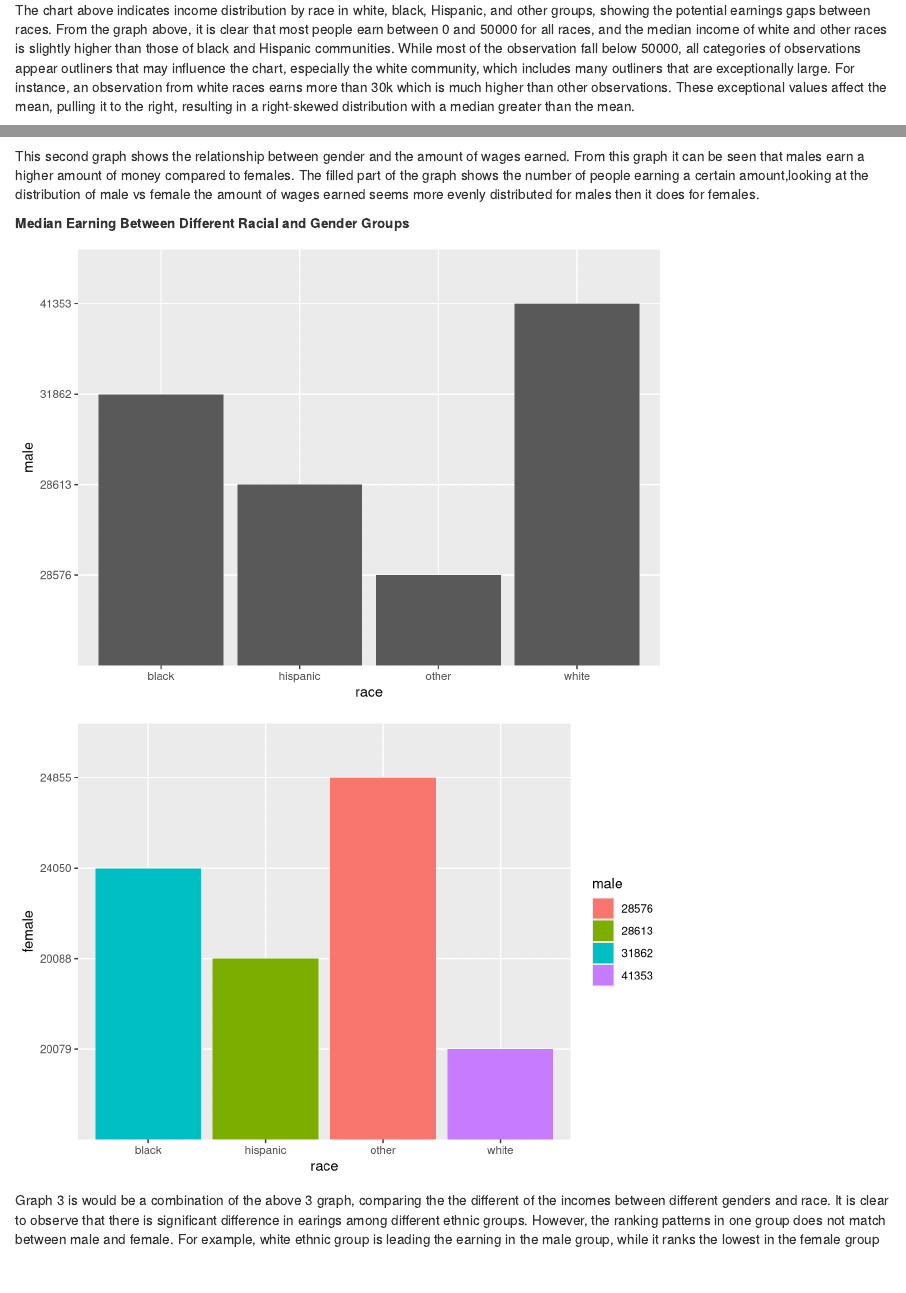
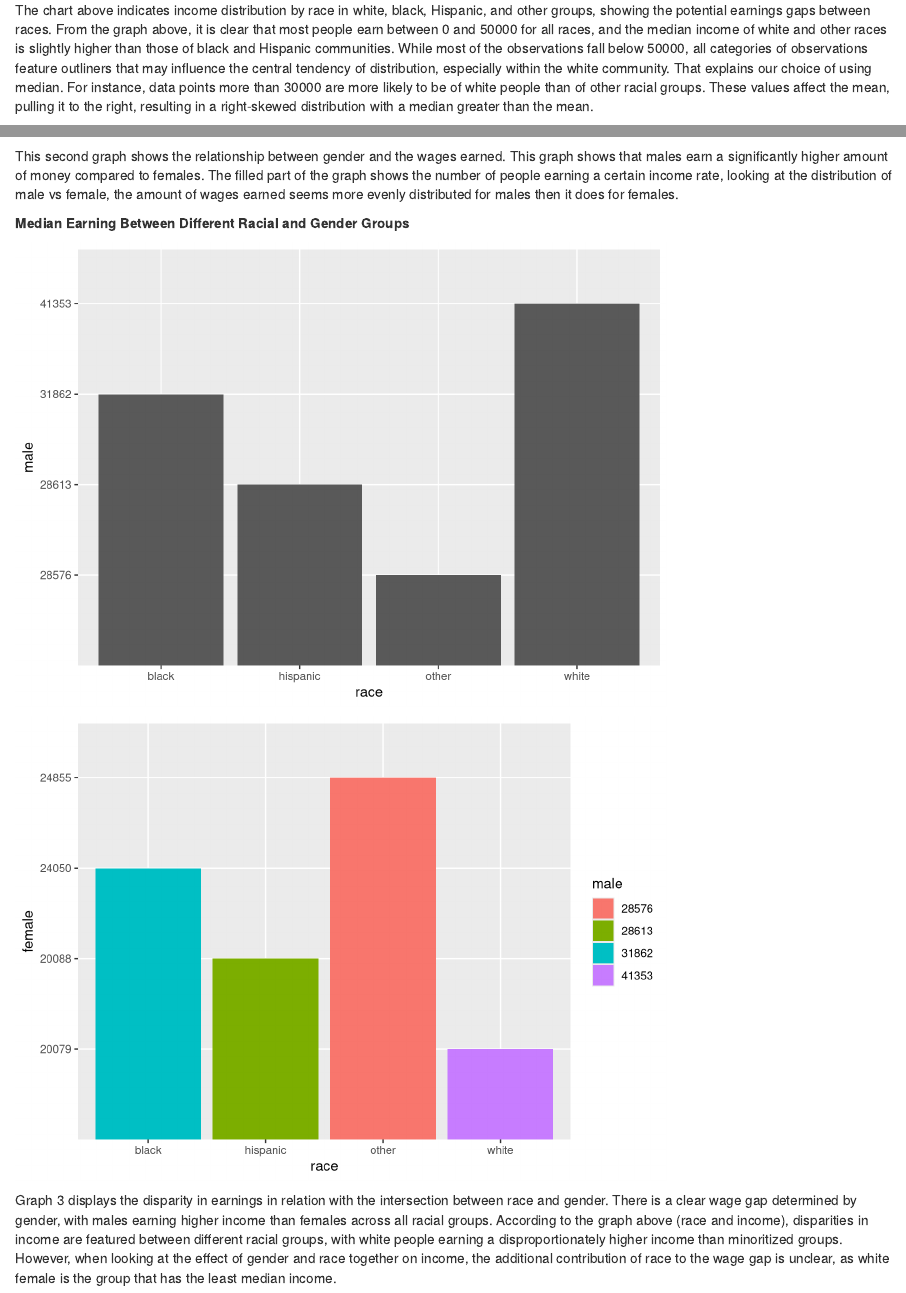
Before and after one commit to info-201a-wi22/final-project-starter-Trangtran62, an R Markdown document (docs/index.Rmd): the page in a window 1100 px wide, from 5090 px down, and a second part further down, joined at a grey line. Rendered offline with R 4.5, knitr and Pandoc, with nearby package versions.

Commit message:
wording and grammar check

````diff
--- a/docs/index.Rmd
+++ b/docs/index.Rmd
@@ -74,13 +74,13 @@ kable(aggregate_table_2)
 plot(graph1)
 ```
 
-The chart above indicates income distribution by race in white, black, Hispanic, and other groups, showing the potential earnings gaps between races. From the graph above, it is clear that most people earn between 0 and 50000 for all races, and the median income of white and other races is slightly higher than those of black and Hispanic communities. While most of the observation fall below 50000, all categories of observations appear outliners that may influence the chart, especially the white community, which includes many outliners that are exceptionally large. For instance, an observation from white races earns more than 30k which is much higher than other observations. These exceptional values affect the mean, pulling it to the right, resulting in a right-skewed distribution with a median greater than the mean.
+The chart above indicates income distribution by race in white, black, Hispanic, and other groups, showing the potential earnings gaps between races. From the graph above, it is clear that most people earn between 0 and 50000 for all races, and the median income of white and other races is slightly higher than those of black and Hispanic communities. While most of the observations fall below 50000, all categories of observations feature outliners that may influence the central tendency of distribution, especially within the white community. That explains our choice of using median. For instance, data points more than 30000 are more likely to be of white people than of other racial groups. These values affect the mean, pulling it to the right, resulting in a right-skewed distribution with a median greater than the mean.
 
 ```{r graph2, echo=FALSE}
 plot(graph2)
 ```
 
-This second graph shows the relationship between gender and the amount of wages earned. From this graph it can be seen that males earn a higher amount of money compared to females. The filled part of the graph shows the number of people earning a certain amount,looking at the distribution of male vs female the amount of wages earned seems more evenly distributed for males then it does for females.
+This second graph shows the relationship between gender and the wages earned. This graph shows that males earn a significantly higher amount of money compared to females. The filled part of the graph shows the number of people earning a certain income rate, looking at the distribution of male vs female, the amount of wages earned seems more evenly distributed for males then it does for females.
 
 **Median Earning Between Different Racial and Gender Groups**
 ```{r graph3, echo=FALSE}
@@ -90,4 +90,4 @@ plot(graph3)
 plot(graph4)
 ```
 
-Graph 3 is would be a combination of the above 3 graph, comparing the the different of the incomes between different genders and race. It is clear to observe that there is significant difference in earings among different ethnic groups. However, the ranking patterns in one group does not match between male and female. For example, white ethnic group is leading the earning in the male group, while it ranks the lowest in the female group
+Graph 3 displays the disparity in earnings in relation with the intersection between race and gender. There is a clear wage gap determined by gender, with males earning higher income than females across all racial groups. According to the graph above (race and income), disparities in income are featured between different racial groups, with white people earning a disproportionately higher income than minoritized groups. However, when looking at the effect of gender and race together on income, the additional contribution of race to the wage gap is unclear, as white female is the group that has the least median income.
````
